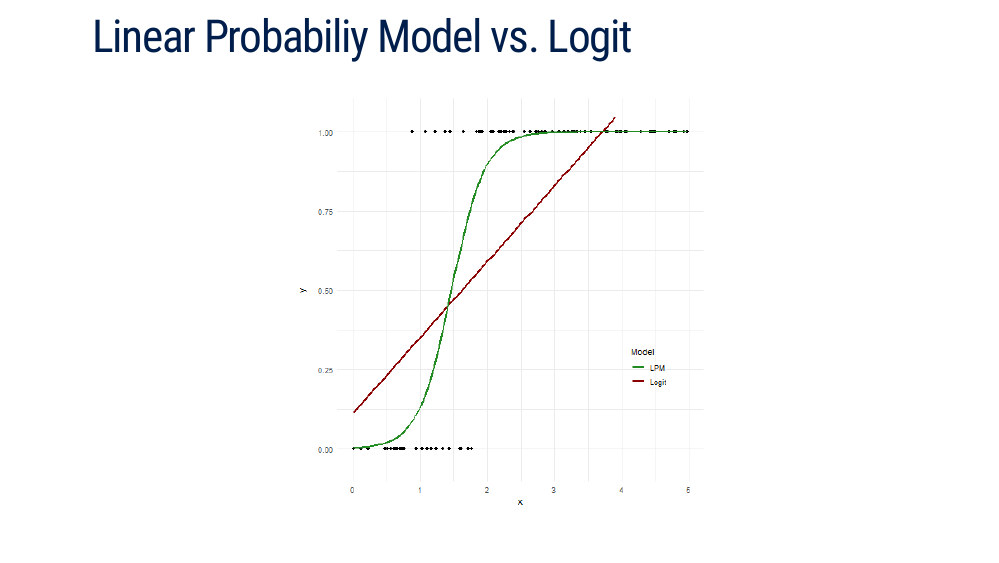
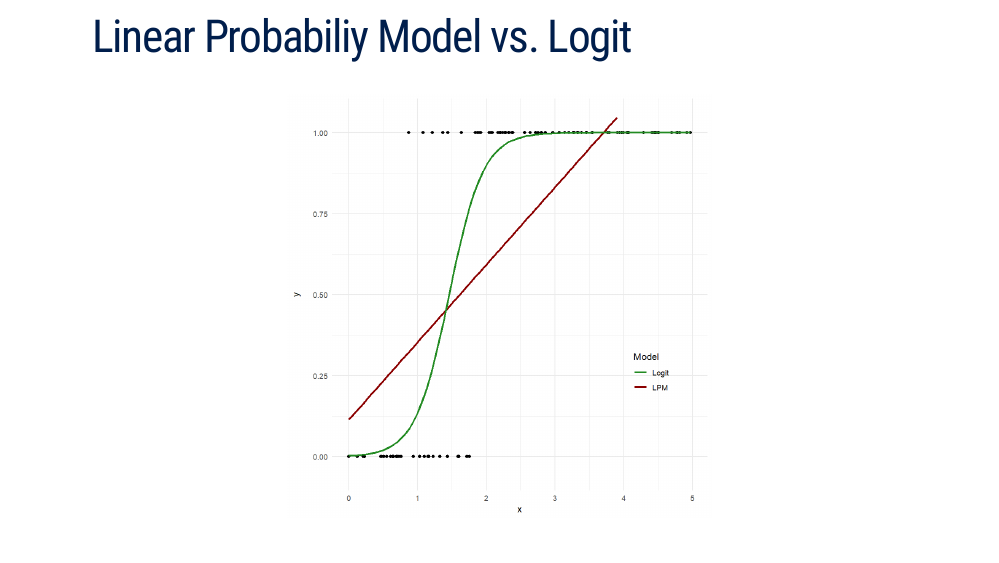
Before and after one commit to tyleransom/DScourseS23, an R Markdown document (LectureNotes/13-Modeling/13slides.Rmd): page 12 of 22. The pictures show the slides in the output file LectureNotes/13-Modeling/13slides.html that the author committed with the source; the slides are laid out offline by our stand-in for remark.js, each with all of its steps uncovered, in fonts that may differ from those the slides ask for, and without slide numbers, shadows or browser add-ons; a font, style sheet, LaTeX package, included part or bibliography that could not be used is replaced or left out.

Commit message:
fix labeling and resolution issues in lec 13 slides

````diff
--- a/LectureNotes/13-Modeling/13slides.Rmd
+++ b/LectureNotes/13-Modeling/13slides.Rmd
@@ -173,7 +173,7 @@ Note that both dependent and independent variables can be of these types
 
 ---
 # Linear Probabiliy Model vs. Logit
-```{r, lpm-graph, echo=FALSE, warning=FALSE, message=FALSE, fig.align='center'}
+```{r, lpm-graph, echo=FALSE, warning=FALSE, message=FALSE, fig.align='center', out.width="52%", fig.retina=2}
 # Set random seed for reproducibility
 set.seed(123)
 
@@ -196,7 +196,7 @@ ggplot(data, aes(x, y)) +
     stat_smooth(method = "glm", method.args = list(family = "binomial"), se = FALSE, aes(color = "Logit"), linetype = "solid") +
     ylim(-0.05, 1.05) +
     labs(color = "Model", y = "y\n") +
-    scale_color_manual(values = c("forestgreen", "darkred"), labels = c("LPM", "Logit"))
+    scale_color_manual(values = c("forestgreen", "darkred"), labels = c("Logit", "LPM"))
 ```
 
 
````
Also changed, not shown: LectureNotes/13-Modeling/13slides.html, LectureNotes/13-Modeling/13slides_files/figure-html/lpm-graph-1.png.
